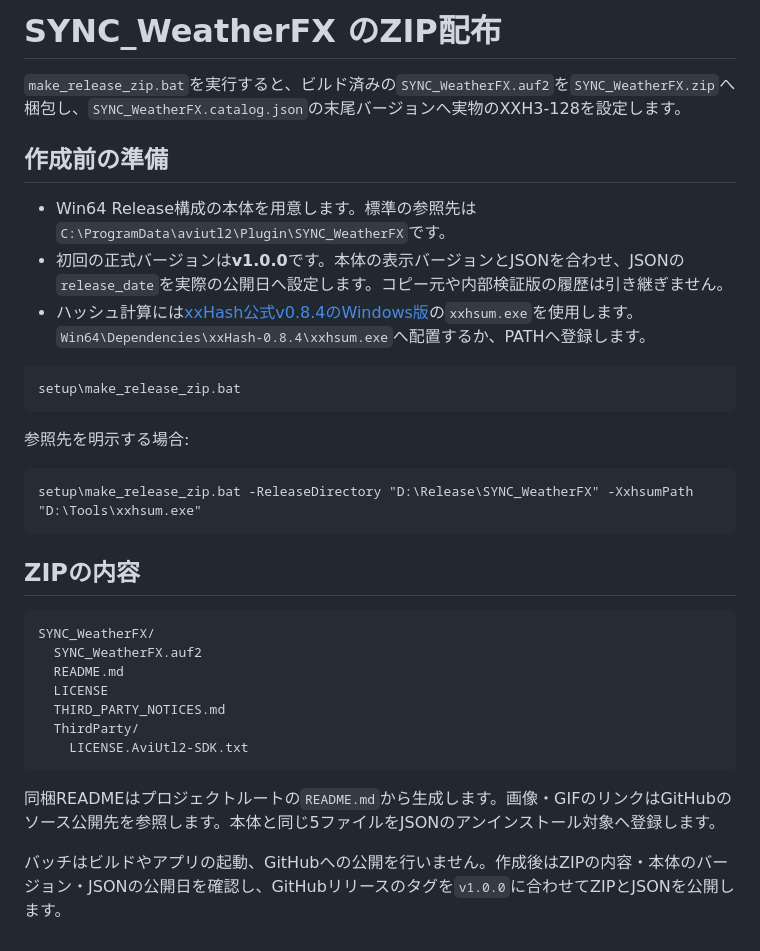
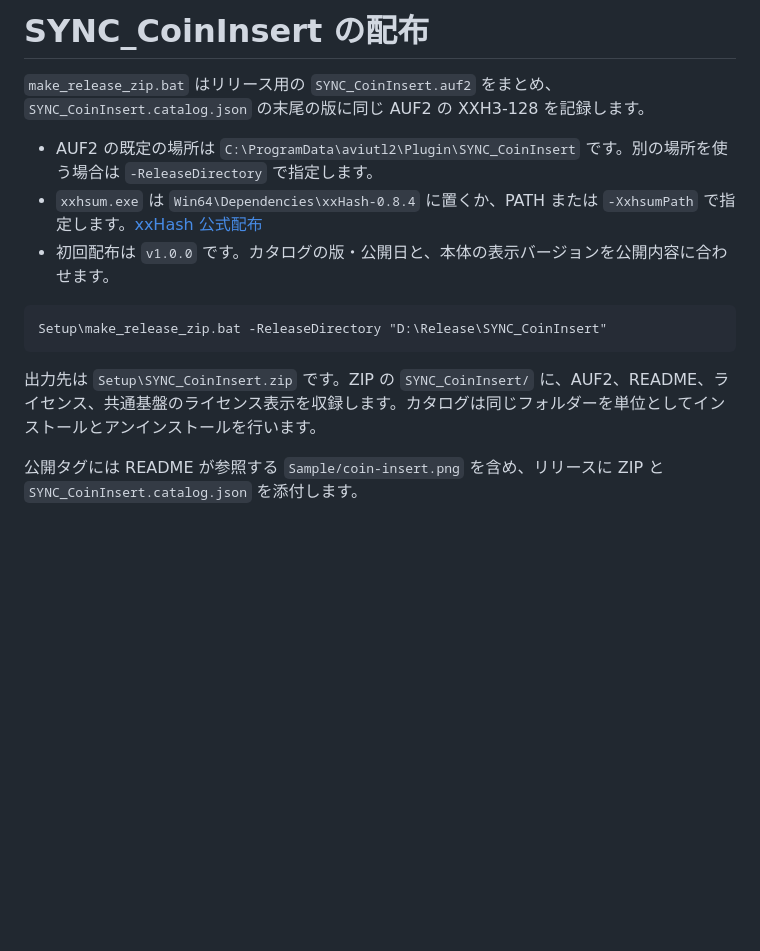
Before and after one commit to vramwiz/SYNC_CoinInsert, a Markdown page: Setup/README.md, the part around the change. Rendered like a GitHub page; blank space fills up the shorter version.

````diff
--- a/Setup/README.md
+++ b/Setup/README.md
@@ -1,35 +1,15 @@
-# SYNC_WeatherFX のZIP配布
+# SYNC_CoinInsert の配布
 
-`make_release_zip.bat`を実行すると、ビルド済みの`SYNC_WeatherFX.auf2`を`SYNC_WeatherFX.zip`へ梱包し、`SYNC_WeatherFX.catalog.json`の末尾バージョンへ実物のXXH3-128を設定します。
+`make_release_zip.bat` はリリース用の `SYNC_CoinInsert.auf2` をまとめ、`SYNC_CoinInsert.catalog.json` の末尾の版に同じ AUF2 の XXH3-128 を記録します。
 
-## 作成前の準備
-
-- Win64 Release構成の本体を用意します。標準の参照先は`C:\ProgramData\aviutl2\Plugin\SYNC_WeatherFX`です。
-- 初回の正式バージョンは**v1.0.0**です。本体の表示バージョンとJSONを合わせ、JSONの`release_date`を実際の公開日へ設定します。コピー元や内部検証版の履歴は引き継ぎません。
-- ハッシュ計算には[xxHash公式v0.8.4のWindows版](https://github.com/Cyan4973/xxHash/releases/download/v0.8.4/xxhsum_win64_v0_8_4.zip)の`xxhsum.exe`を使用します。`Win64\Dependencies\xxHash-0.8.4\xxhsum.exe`へ配置するか、PATHへ登録します。
+- AUF2 の既定の場所は `C:\ProgramData\aviutl2\Plugin\SYNC_CoinInsert` です。別の場所を使う場合は `-ReleaseDirectory` で指定します。
+- `xxhsum.exe` は `Win64\Dependencies\xxHash-0.8.4` に置くか、PATH または `-XxhsumPath` で指定します。[xxHash 公式配布](https://github.com/Cyan4973/xxHash/releases/tag/v0.8.4)
+- 初回配布は `v1.0.0` です。カタログの版・公開日と、本体の表示バージョンを公開内容に合わせます。
 
 ```bat
-setup\make_release_zip.bat
+Setup\make_release_zip.bat -ReleaseDirectory "D:\Release\SYNC_CoinInsert"
 ```
 
-参照先を明示する場合:
+出力先は `Setup\SYNC_CoinInsert.zip` です。ZIP の `SYNC_CoinInsert/` に、AUF2、README、ライセンス、共通基盤のライセンス表示を収録します。カタログは同じフォルダーを単位としてインストールとアンインストールを行います。
 
-```bat
-setup\make_release_zip.bat -ReleaseDirectory "D:\Release\SYNC_WeatherFX" -XxhsumPath "D:\Tools\xxhsum.exe"
-```
-
-## ZIPの内容
-
-```text
-SYNC_WeatherFX/
-  SYNC_WeatherFX.auf2
-  README.md
-  LICENSE
-  THIRD_PARTY_NOTICES.md
-  ThirdParty/
-    LICENSE.AviUtl2-SDK.txt
-```
-
-同梱READMEはプロジェクトルートの`README.md`から生成します。画像・GIFのリンクはGitHubのソース公開先を参照します。本体と同じ5ファイルをJSONのアンインストール対象へ登録します。
-
-バッチはビルドやアプリの起動、GitHubへの公開を行いません。作成後はZIPの内容・本体のバージョン・JSONの公開日を確認し、GitHubリリースのタグを`v1.0.0`に合わせてZIPとJSONを公開します。
+公開タグには README が参照する `Sample/coin-insert.png` を含め、リリースに ZIP と `SYNC_CoinInsert.catalog.json` を添付します。
````
Also changed, not shown: README.md (+16 -3 lines), note.md (+9 -2 lines), Sample/coin-insert.png (added), 12 other files.
